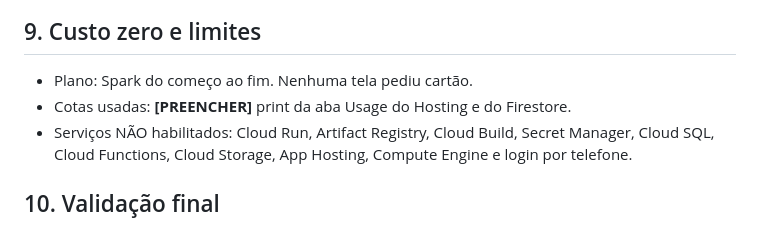
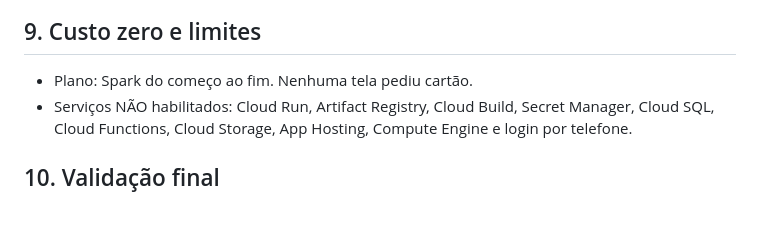
Before and after one commit to AI-Lab-UnB/maker_foudation26.2, a Markdown page: FelipeJuniorDuarte_231012192/Semana6/DOCUMENTACAO.md, the part around the change. Drawn GitHub-style.

Commit message:
Acrescentando a semana 6

```diff
--- a/FelipeJuniorDuarte_231012192/Semana6/DOCUMENTACAO.md
+++ b/FelipeJuniorDuarte_231012192/Semana6/DOCUMENTACAO.md
@@ -90,7 +90,6 @@ match /items/{item} {
 ## 9. Custo zero e limites
 
 - Plano: Spark do começo ao fim. Nenhuma tela pediu cartão.
-- Cotas usadas: **[PREENCHER]** print da aba Usage do Hosting e do Firestore.
 - Serviços NÃO habilitados: Cloud Run, Artifact Registry, Cloud Build, Secret Manager, Cloud SQL, Cloud Functions, Cloud Storage, App Hosting, Compute Engine e login por telefone.
 
 ## 10. Validação final
```
